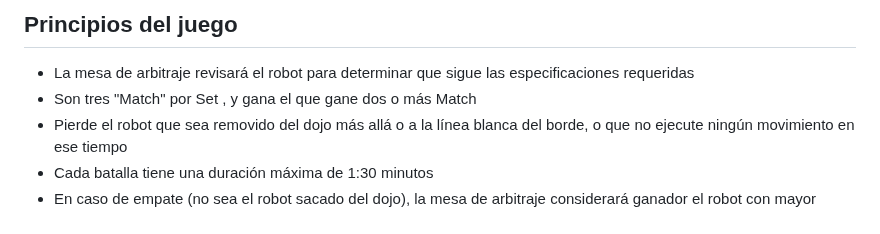
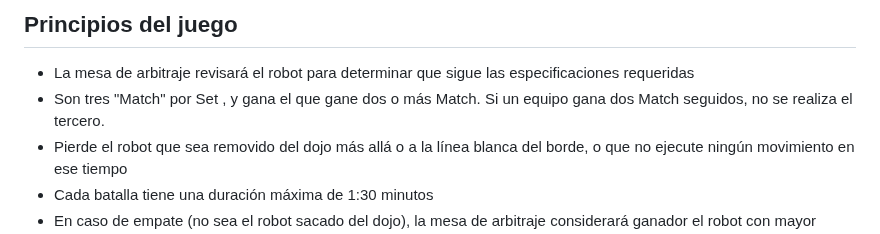
Before and after one commit to Universidad-Cenfotec/Sumobot, a Markdown page: README.md, the part around the change. Drawn GitHub-style.

```diff
--- a/README.md
+++ b/README.md
@@ -95,7 +95,7 @@ El código "hcsr04.mpy" corresponde a la librería para el sensor de distancia.
 ## Principios del juego
 
 - La mesa de arbitraje revisará el robot para determinar que sigue las especificaciones requeridas
-- Son tres "Match" por Set , y gana el que gane dos o más Match
+- Son tres "Match" por Set , y gana el que gane dos o más Match. Si un equipo gana dos Match seguidos, no se realiza el tercero.
 - Pierde el robot que sea removido del dojo más allá o a la línea blanca del borde, o que no ejecute ningún movimiento en ese tiempo
 - Cada batalla tiene una duración máxima de 1:30 minutos
 - En caso de empate (no sea el robot sacado del dojo), la mesa de arbitraje considerará ganador el robot con mayor número de ataques
```
